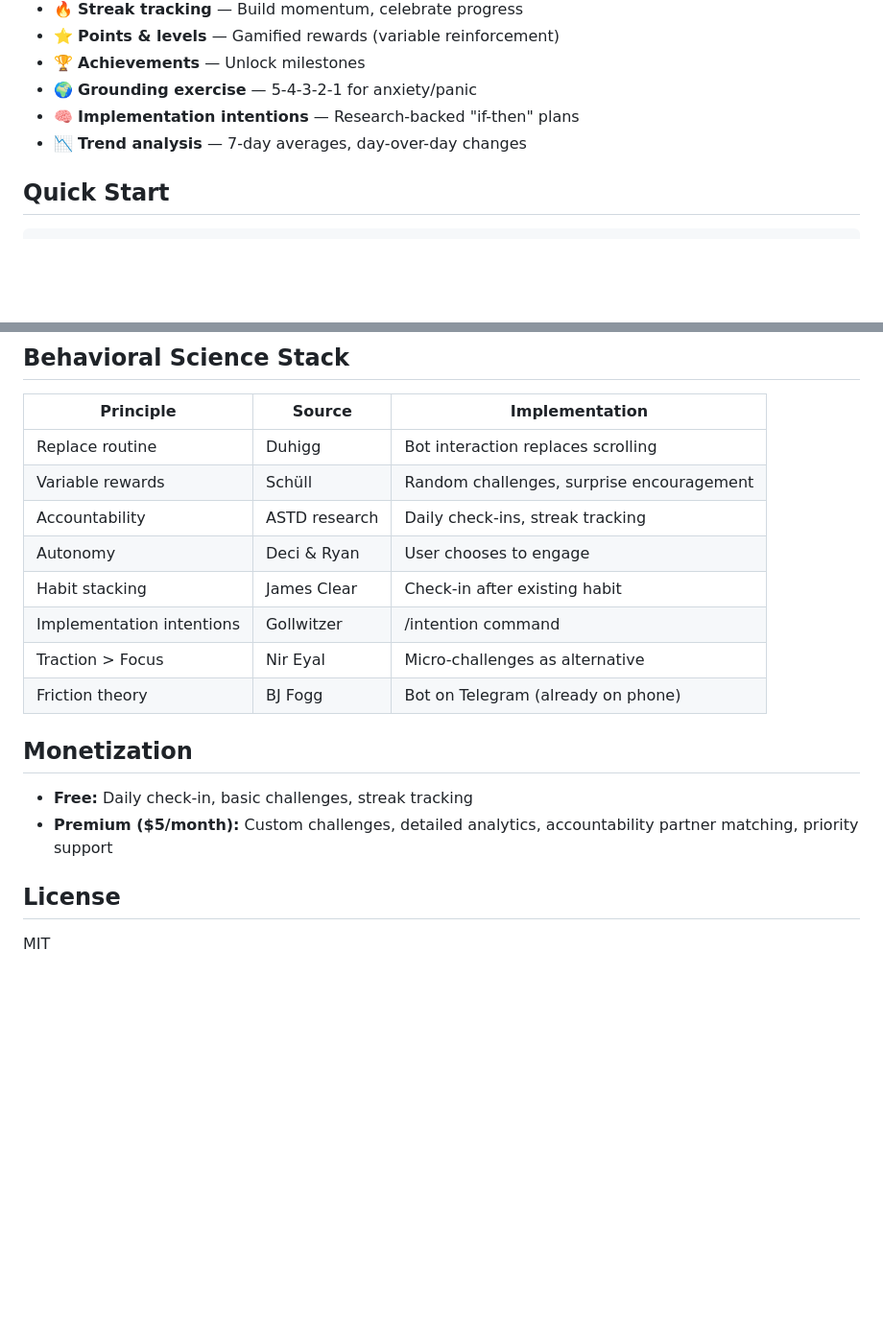
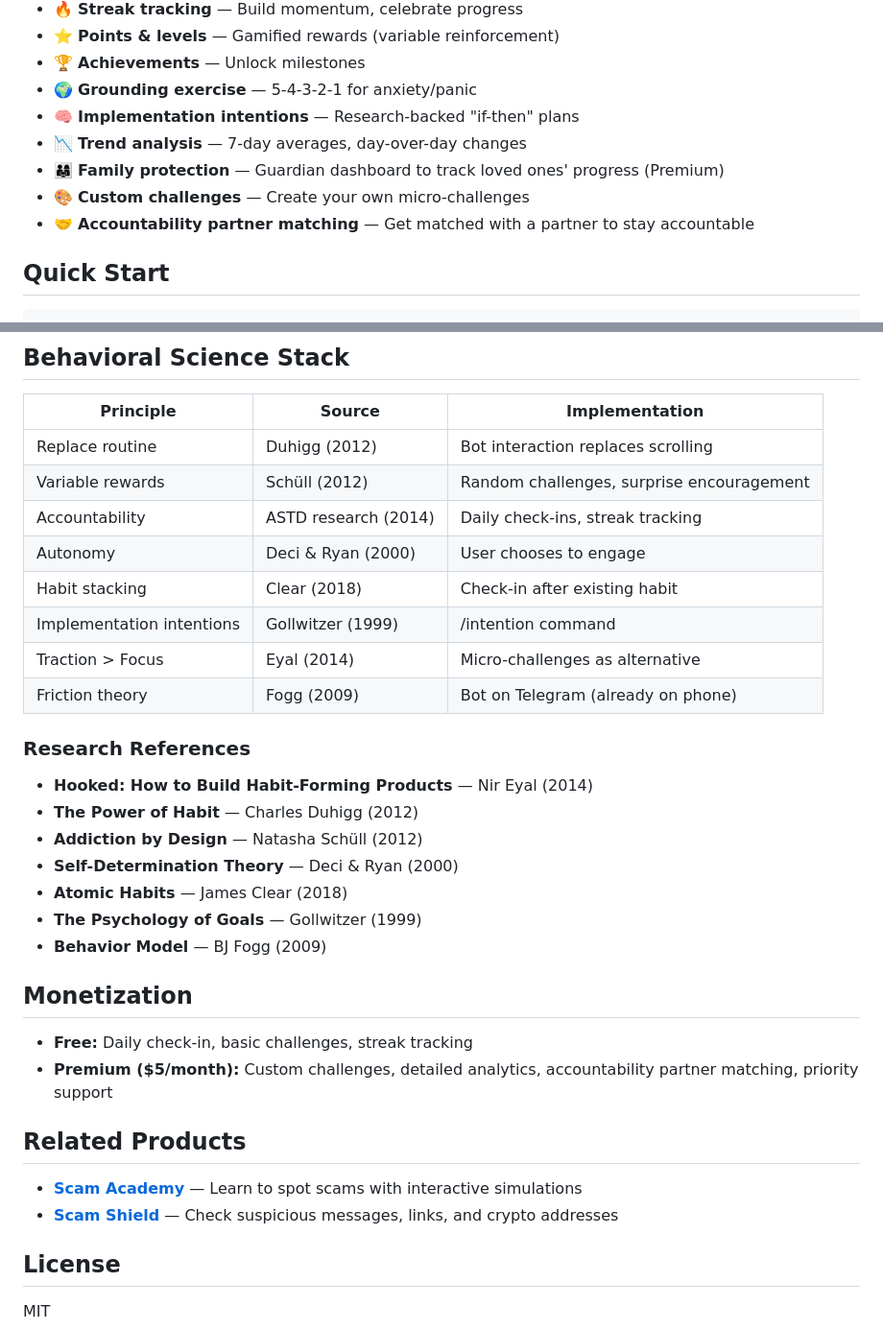
Before and after one commit to Clawthority/mindful-bot, a Markdown page: README.md, 2 parts joined by grey strips. Shown at 96% size. GitHub-like rendering; blank space fills up the shorter version.

Commit message:
Update docs: add premium features table, research references, related products

```diff
--- a/README.md
+++ b/README.md
@@ -35,6 +35,9 @@ Built on peer-reviewed research:
 - 🌍 **Grounding exercise** — 5-4-3-2-1 for anxiety/panic
 - 🧠 **Implementation intentions** — Research-backed "if-then" plans
 - 📉 **Trend analysis** — 7-day averages, day-over-day changes
+- 👨‍👩‍👧 **Family protection** — Guardian dashboard to track loved ones' progress (Premium)
+- 🎨 **Custom challenges** — Create your own micro-challenges
+- 🤝 **Accountability partner matching** — Get matched with a partner to stay accountable
 
 ## Quick Start
 
@@ -85,20 +88,35 @@ npm start
 
 | Principle | Source | Implementation |
 |-----------|--------|----------------|
-| Replace routine | Duhigg | Bot interaction replaces scrolling |
-| Variable rewards | Schüll | Random challenges, surprise encouragement |
-| Accountability | ASTD research | Daily check-ins, streak tracking |
-| Autonomy | Deci & Ryan | User chooses to engage |
-| Habit stacking | James Clear | Check-in after existing habit |
-| Implementation intentions | Gollwitzer | /intention command |
-| Traction > Focus | Nir Eyal | Micro-challenges as alternative |
-| Friction theory | BJ Fogg | Bot on Telegram (already on phone) |
+| Replace routine | Duhigg (2012) | Bot interaction replaces scrolling |
+| Variable rewards | Schüll (2012) | Random challenges, surprise encouragement |
+| Accountability | ASTD research (2014) | Daily check-ins, streak tracking |
+| Autonomy | Deci & Ryan (2000) | User chooses to engage |
+| Habit stacking | Clear (2018) | Check-in after existing habit |
+| Implementation intentions | Gollwitzer (1999) | /intention command |
+| Traction > Focus | Eyal (2014) | Micro-challenges as alternative |
+| Friction theory | Fogg (2009) | Bot on Telegram (already on phone) |
+
+### Research References
+
+- **Hooked: How to Build Habit-Forming Products** — Nir Eyal (2014)
+- **The Power of Habit** — Charles Duhigg (2012)
+- **Addiction by Design** — Natasha Schüll (2012)
+- **Self-Determination Theory** — Deci & Ryan (2000)
+- **Atomic Habits** — James Clear (2018)
+- **The Psychology of Goals** — Gollwitzer (1999)
+- **Behavior Model** — BJ Fogg (2009)
 
 ## Monetization
 
 - **Free:** Daily check-in, basic challenges, streak tracking
 - **Premium ($5/month):** Custom challenges, detailed analytics, accountability partner matching, priority support
 
+## Related Products
+
+- **[Scam Academy](../scam-academy)** — Learn to spot scams with interactive simulations
+- **[Scam Shield](../scam-shield)** — Check suspicious messages, links, and crypto addresses
+
 ## License
 
 MIT
```
